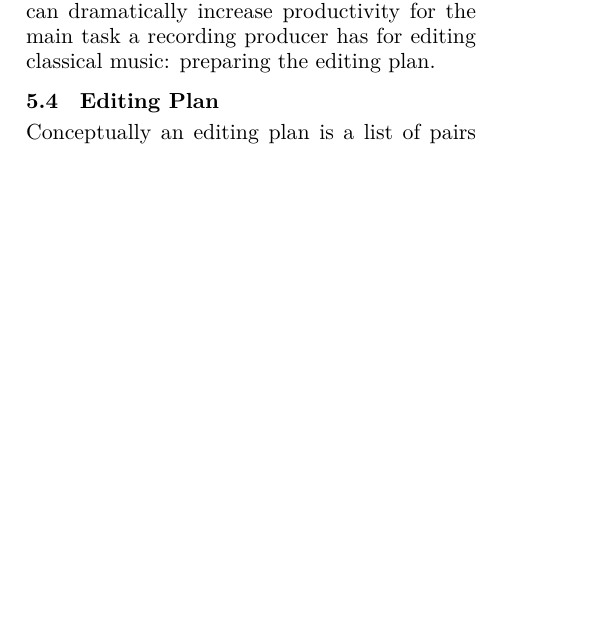
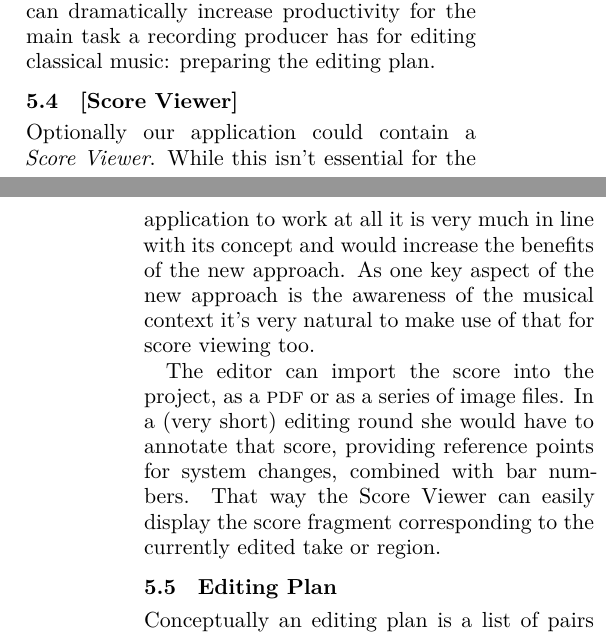
Before and after one commit to uliska/lac2014, a LaTeX paper (submissions/liska-recording-classical-music.tex): part of one column of page 5 of 7 before the commit and two parts of the columns of pages 5 and 6 of 7 after it, the two joined at a grey line, cut so that both start at the same text, the shorter picture padded with empty space. Compiled offline with XeLaTeX.

Commit message:
uliska-audio-application: Add Score Viewer section

```diff
--- a/submissions/liska-recording-classical-music.tex
+++ b/submissions/liska-recording-classical-music.tex
@@ -285,6 +285,15 @@ We can display the interesting moment as a cursor line and visualize the ratings
 
 I won't list more ideas here (because that's something for the actual application design), but I'm sure you get the idea how this approach can dramatically increase productivity for the main task a recording producer has for editing classical music: preparing the editing plan.
 
+\subsection{[Score Viewer]}
+Optionally our application could contain a \emph{Score Viewer}.
+While this isn't essential for the application to work at all it is very much in line with its concept and would increase the benefits of the new approach.
+As one key aspect of the new approach is the awareness of the musical context it's very natural to make use of that for score viewing too.
+
+The editor can import the score into the project, as a \textsc{pdf} or as a series of image files.
+In a (very short) editing round she would have to annotate that score, providing reference points for system changes, combined with bar numbers.
+That way the Score Viewer can easily display the score fragment corresponding to the currently edited take or region.
+
 \subsection{Editing Plan}
 Conceptually an editing plan is a list of pairs linking musical sections to takes to be used.
 Traditionally this is reflected by placing cropped takes at the appropriate position in the arranger window.
```
